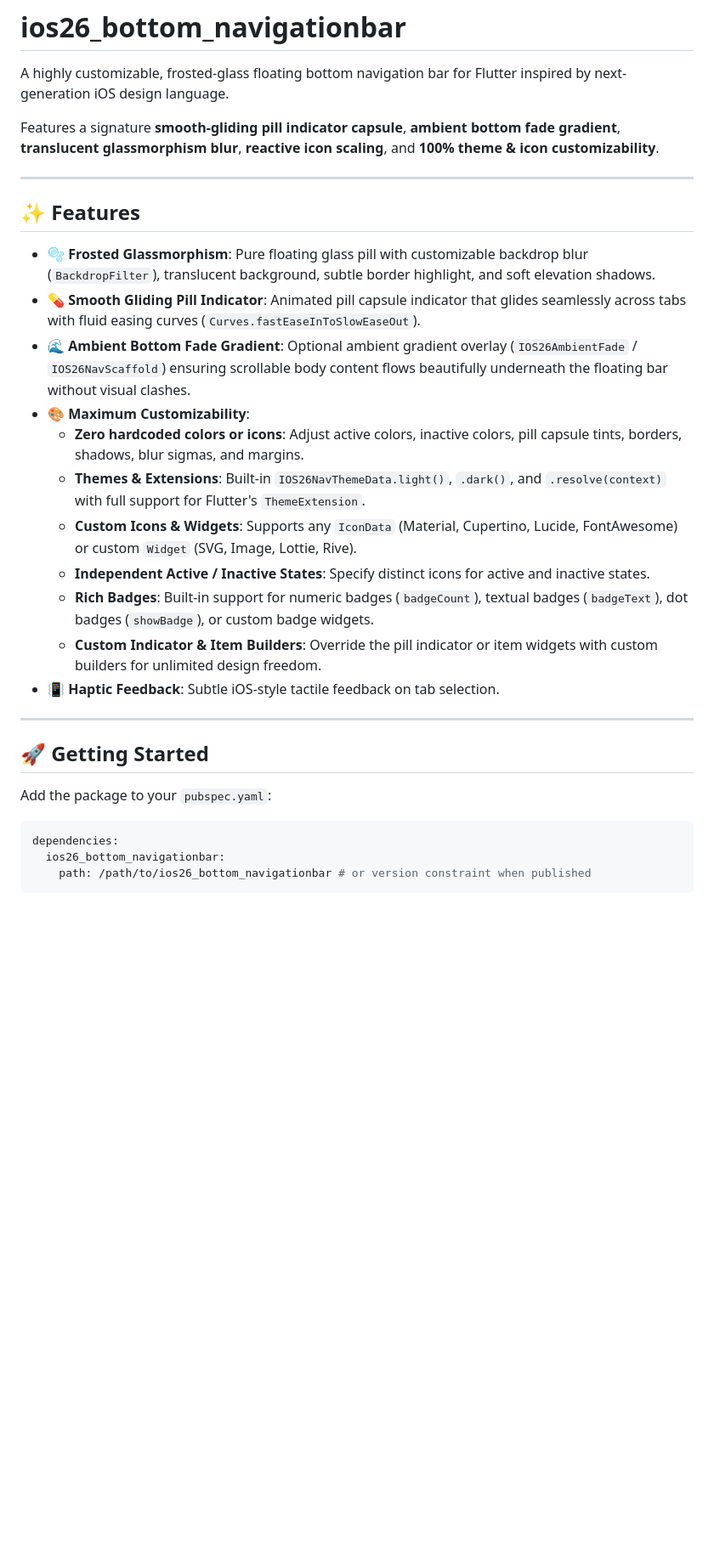
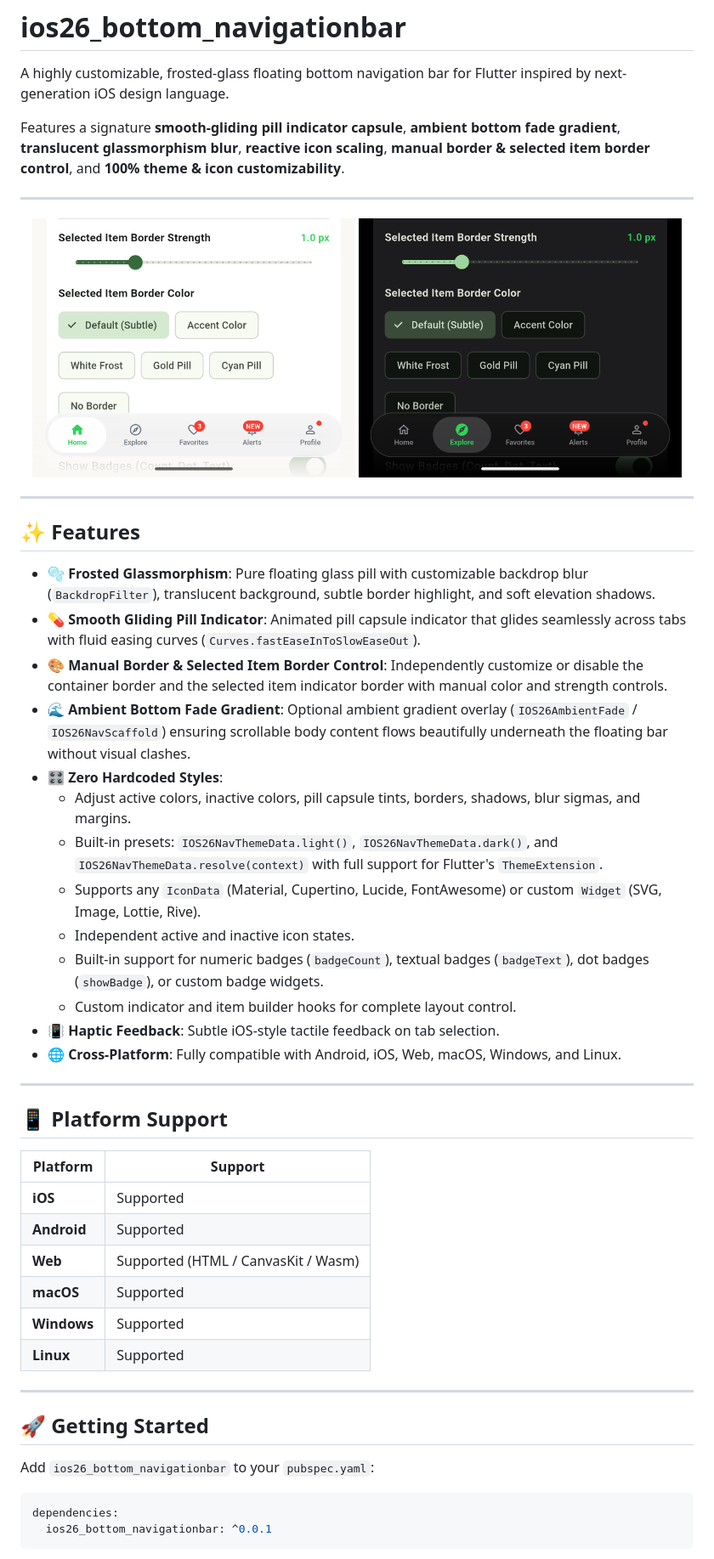
Before and after one commit to kaiumallimon/ios26_bottom_navigationbar, a Markdown page: README.md, the part around one of its changes. Shown at 85% size. Drawn GitHub-style; pictures changed too: images/preview-bottom-navbar-dark.png (added), images/preview-bottom-navbar-light.png (added); blank space fills up the shorter version.

Commit message:
docs: optimize documentation, pubspec metadata, license, and screenshots for maximum pub.dev score

````diff
--- a/README.md
+++ b/README.md
@@ -2,7 +2,14 @@
 
 A highly customizable, frosted-glass floating bottom navigation bar for Flutter inspired by next-generation iOS design language.
 
-Features a signature **smooth-gliding pill indicator capsule**, **ambient bottom fade gradient**, **translucent glassmorphism blur**, **reactive icon scaling**, and **100% theme & icon customizability**.
+Features a signature **smooth-gliding pill indicator capsule**, **ambient bottom fade gradient**, **translucent glassmorphism blur**, **reactive icon scaling**, **manual border & selected item border control**, and **100% theme & icon customizability**.
+
+---
+
+<p align="center">
+  <img src="images/preview-bottom-navbar-light.png" alt="iOS 26 Bottom Navigation Bar - Light Mode" width="48%" />
+  <img src="images/preview-bottom-navbar-dark.png" alt="iOS 26 Bottom Navigation Bar - Dark Mode" width="48%" />
+</p>
 
 ---
 
@@ -10,25 +17,39 @@ Features a signature **smooth-gliding pill indicator capsule**, **ambient bottom
 
 - 🫧 **Frosted Glassmorphism**: Pure floating glass pill with customizable backdrop blur (`BackdropFilter`), translucent background, subtle border highlight, and soft elevation shadows.
 - 💊 **Smooth Gliding Pill Indicator**: Animated pill capsule indicator that glides seamlessly across tabs with fluid easing curves (`Curves.fastEaseInToSlowEaseOut`).
+- 🎨 **Manual Border & Selected Item Border Control**: Independently customize or disable the container border and the selected item indicator border with manual color and strength controls.
 - 🌊 **Ambient Bottom Fade Gradient**: Optional ambient gradient overlay (`IOS26AmbientFade` / `IOS26NavScaffold`) ensuring scrollable body content flows beautifully underneath the floating bar without visual clashes.
-- 🎨 **Maximum Customizability**:
-  - **Zero hardcoded colors or icons**: Adjust active colors, inactive colors, pill capsule tints, borders, shadows, blur sigmas, and margins.
-  - **Themes & Extensions**: Built-in `IOS26NavThemeData.light()`, `.dark()`, and `.resolve(context)` with full support for Flutter's `ThemeExtension`.
-  - **Custom Icons & Widgets**: Supports any `IconData` (Material, Cupertino, Lucide, FontAwesome) or custom `Widget` (SVG, Image, Lottie, Rive).
-  - **Independent Active / Inactive States**: Specify distinct icons for active and inactive states.
-  - **Rich Badges**: Built-in support for numeric badges (`badgeCount`), textual badges (`badgeText`), dot badges (`showBadge`), or custom badge widgets.
-  - **Custom Indicator & Item Builders**: Override the pill indicator or item widgets with custom builders for unlimited design freedom.
+- 🎛️ **Zero Hardcoded Styles**:
+  - Adjust active colors, inactive colors, pill capsule tints, borders, shadows, blur sigmas, and margins.
+  - Built-in presets: `IOS26NavThemeData.light()`, `IOS26NavThemeData.dark()`, and `IOS26NavThemeData.resolve(context)` with full support for Flutter's `ThemeExtension`.
+  - Supports any `IconData` (Material, Cupertino, Lucide, FontAwesome) or custom `Widget` (SVG, Image, Lottie, Rive).
+  - Independent active and inactive icon states.
+  - Built-in support for numeric badges (`badgeCount`), textual badges (`badgeText`), dot badges (`showBadge`), or custom badge widgets.
+  - Custom indicator and item builder hooks for complete layout control.
 - 📳 **Haptic Feedback**: Subtle iOS-style tactile feedback on tab selection.
+- 🌐 **Cross-Platform**: Fully compatible with Android, iOS, Web, macOS, Windows, and Linux.
+
+---
+
+## 📱 Platform Support
+
+| Platform | Support |
+|---|---|
+| **iOS** | Supported |
+| **Android** | Supported |
+| **Web** | Supported (HTML / CanvasKit / Wasm) |
+| **macOS** | Supported |
+| **Windows** | Supported |
+| **Linux** | Supported |
 
 ---
 
 ## 🚀 Getting Started
 
-Add the package to your `pubspec.yaml`:
+Add `ios26_bottom_navigationbar` to your `pubspec.yaml`:
 
 ```yaml
 dependencies:
-  ios26_bottom_navigationbar:
-    path: /path/to/ios26_bottom_navigationbar # or version constraint when published
+  ios26_bottom_navigationbar: ^0.0.1
 ```
 
````
Also changed, not shown: other parts of README.md (+46 -41 lines), CHANGELOG.md (+4 -2 lines), example/README.md (+22 -11 lines), 3 other files.
